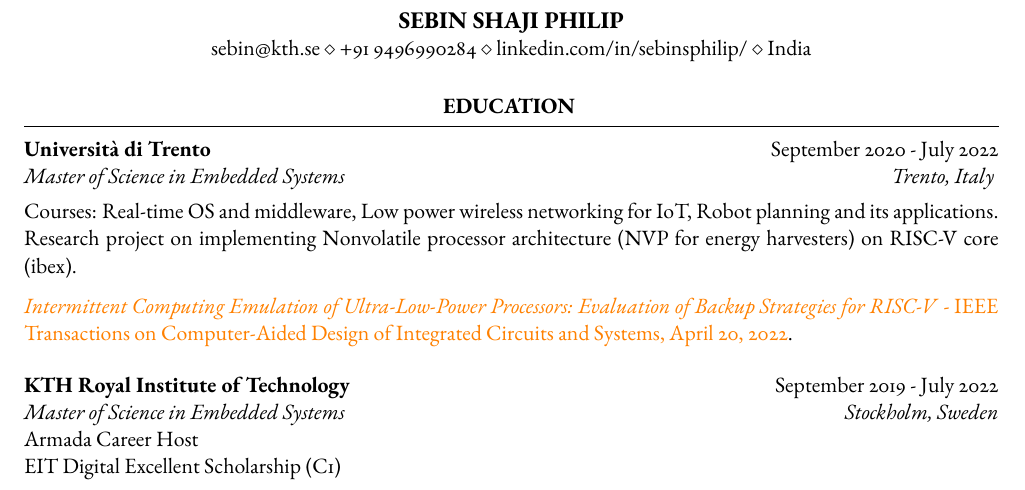
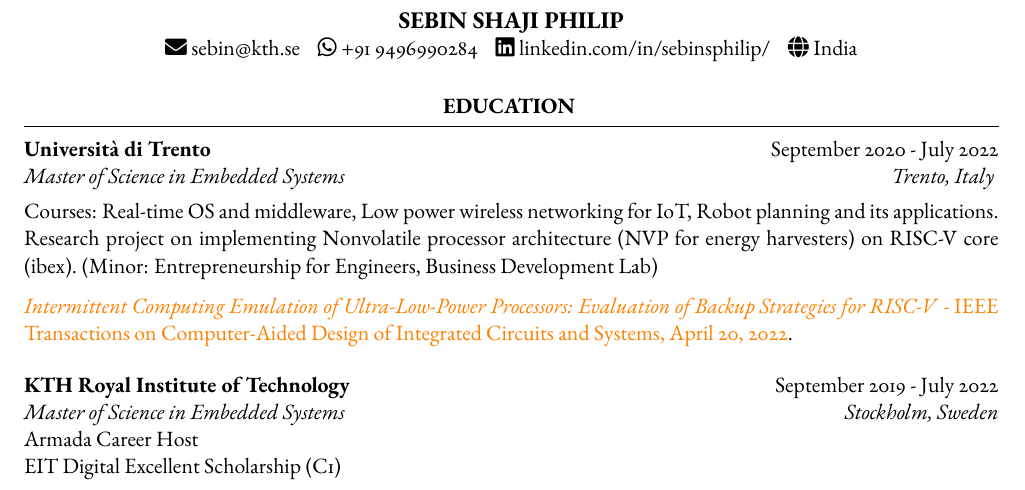
Before and after one commit to sebinsphilip/CurriculumVitae, a LaTeX CV (template.tex): part of page 1 of 3, cut so that both start at the same text. Compiled offline with pdfLaTeX.

Commit message:
added logos

```diff
--- a/template.tex
+++ b/template.tex
@@ -27,7 +27,7 @@
 ]{resume} % Use the resume class
 
 \usepackage{ebgaramond} % Use the EB Garamond font
-
+\usepackage{fontawesome5}
 %------------------------------------------------
 
 \name{Sebin Shaji Philip} % Your name to appear at the top
@@ -37,7 +37,7 @@
 % Any new lines (\\) you use in the \address commands will be converted to symbols, so each address will appear as a single line.
 
 %\address{sebin@kth.se • +91 9496990284 • linkedin.com/in/sebinsphilip/ • India}
-\address{sebin@kth.se \\ +91 9496990284 \\ linkedin.com/in/sebinsphilip/ \\ India}
+\address{\faIcon{envelope} sebin@kth.se\hspace{2ex}\faIcon{whatsapp} +91 9496990284\hspace{2ex}\faIcon{linkedin} linkedin.com/in/sebinsphilip/\hspace{2ex}\faIcon{globe} India}
 %\address{123 Broadway \\ City, State 12345} % Main address
 
 %\address{123 Pleasant Lane \\ City, State 12345} % A secondary address (optional)
@@ -55,7 +55,7 @@
 \begin{rSection}{Education}
     \begin{rSubsection}{Università di Trento}{September 2020 - July 2022}{Master of Science in Embedded Systems}{Trento, Italy}
 
-        Courses: Real-time OS and middleware, Low power wireless networking for IoT, Robot planning and its applications. Research project on implementing Nonvolatile processor architecture (NVP for energy harvesters) on RISC-V core (ibex).
+        Courses: Real-time OS and middleware, Low power wireless networking for IoT, Robot planning and its applications. Research project on implementing Nonvolatile processor architecture (NVP for energy harvesters) on RISC-V core (ibex). (Minor: Entrepreneurship for Engineers, Business Development Lab)
 
         {\color{orange}\emph{Intermittent Computing Emulation of Ultra-Low-Power Processors: Evaluation of Backup Strategies for RISC-V} - IEEE Transactions on Computer-Aided Design of Integrated Circuits and Systems, April 20, 2022}.
     \end{rSubsection}
```
Also changed, not shown: template.pdf.
